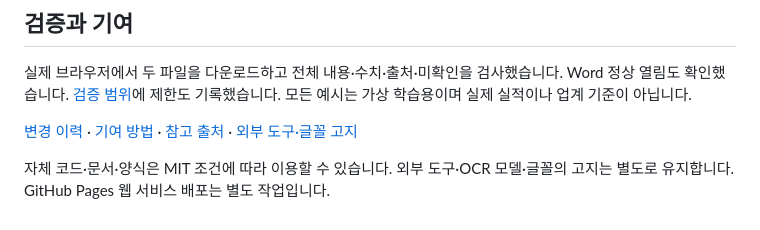
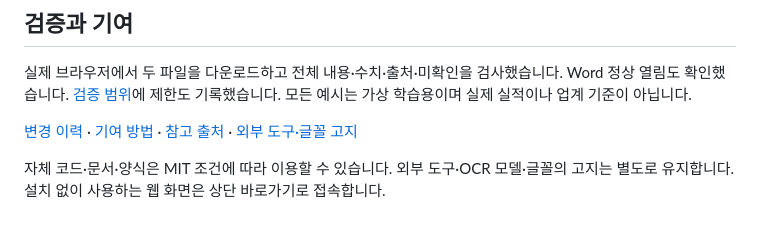
Before and after one commit to ideapt/project-factory, a Markdown page: README.md, the part around the change. Drawn GitHub-style.

Commit message:
Clarify that browser app is now available online

```diff
--- a/README.md
+++ b/README.md
@@ -60,4 +60,4 @@ Python이 없다면 `prototype/index.html`을 직접 열어 작성·문서 다
 
 [변경 이력](CHANGELOG.md) · [기여 방법](CONTRIBUTING.md) · [참고 출처](SOURCES.md) · [외부 도구·글꼴 고지](THIRD_PARTY_NOTICES.md)
 
-자체 코드·문서·양식은 MIT 조건에 따라 이용할 수 있습니다. 외부 도구·OCR 모델·글꼴의 고지는 별도로 유지합니다. GitHub Pages 웹 서비스 배포는 별도 작업입니다.
+자체 코드·문서·양식은 MIT 조건에 따라 이용할 수 있습니다. 외부 도구·OCR 모델·글꼴의 고지는 별도로 유지합니다. 설치 없이 사용하는 웹 화면은 상단 바로가기로 접속합니다.
```
